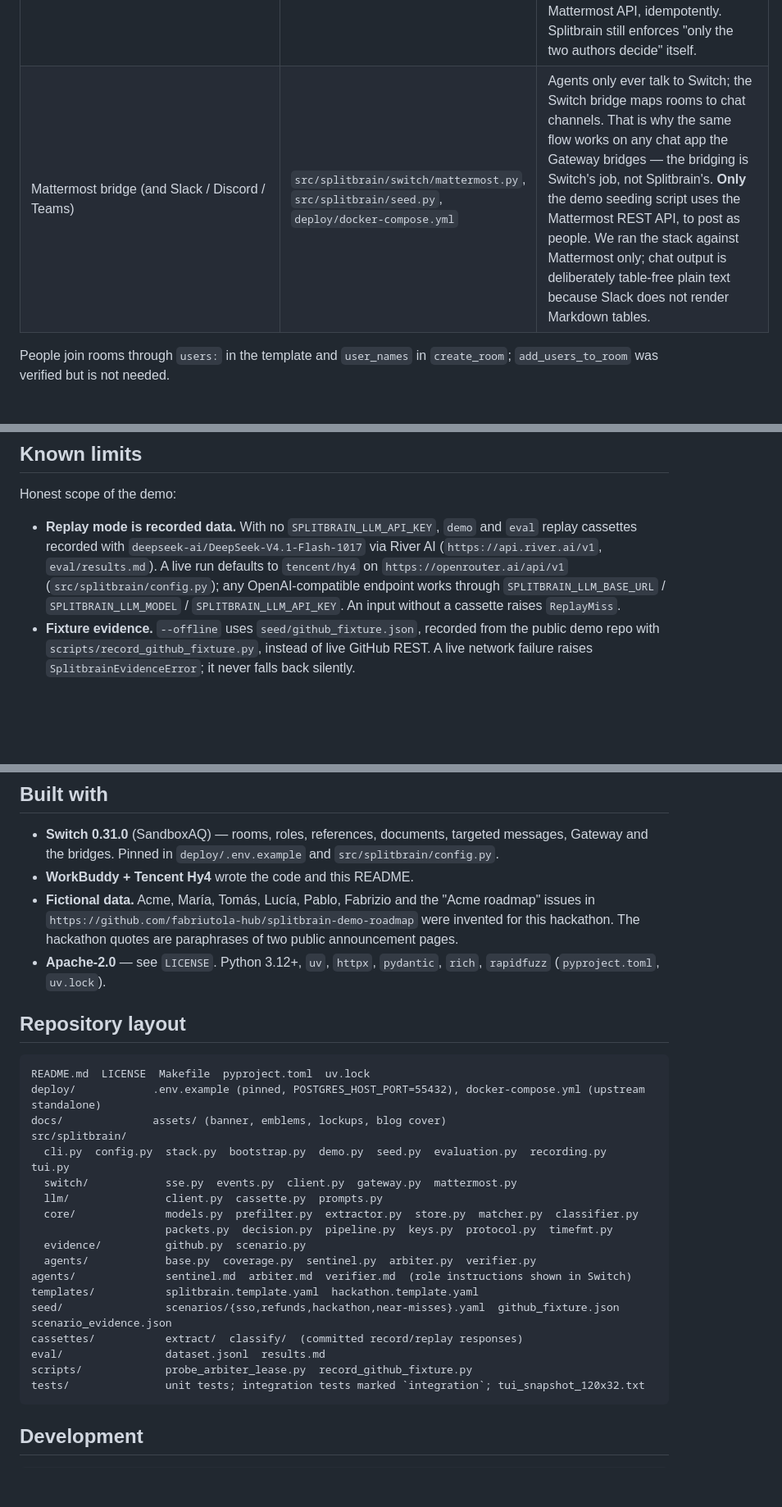
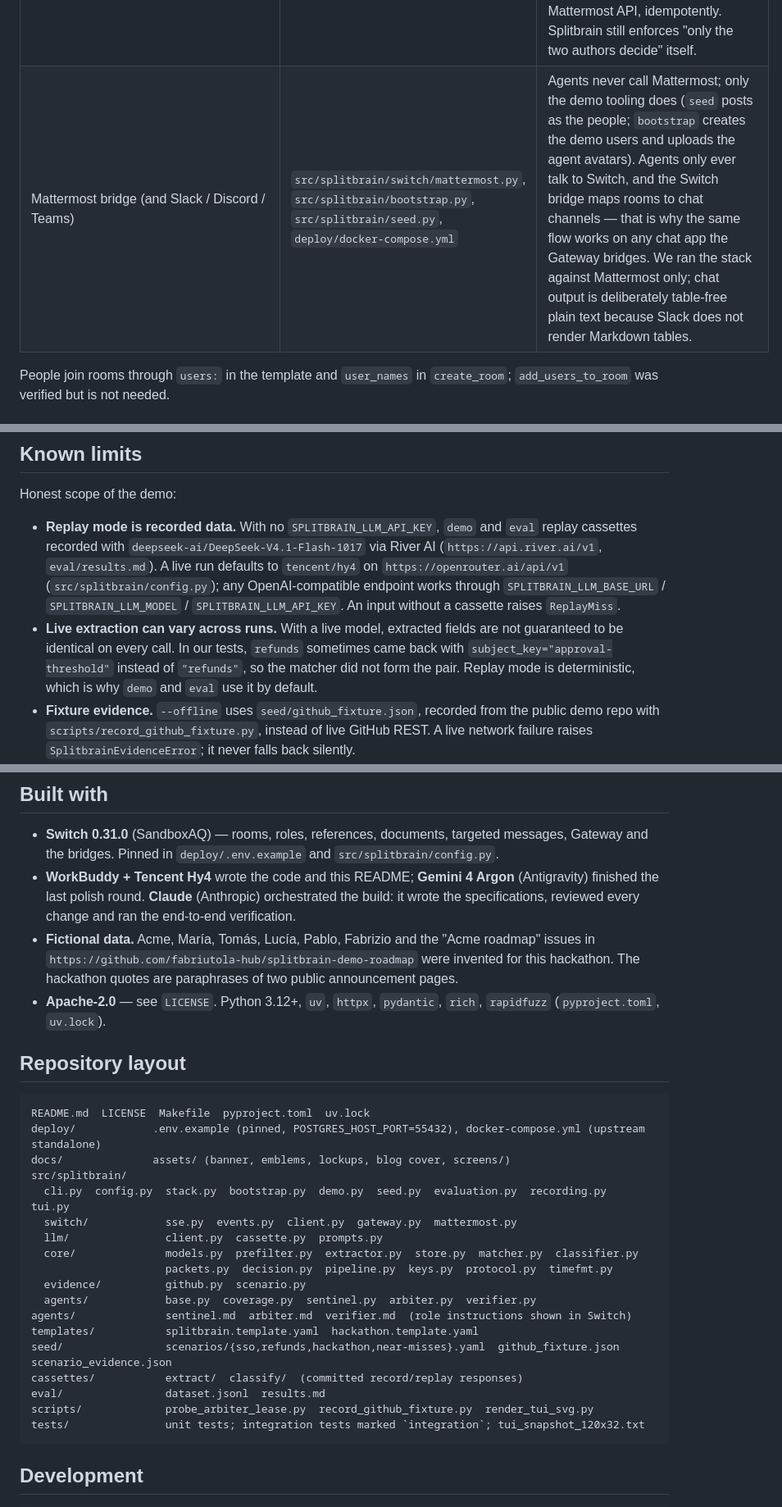
Before and after one commit to fabriutola-hub/splitbrain, a Markdown page: README.md, 3 parts joined by grey strips. Shown at 82% size. Rendered like a GitHub page; blank space fills up the shorter version.

````diff
--- a/README.md
+++ b/README.md
@@ -65,7 +78,7 @@ Switch is not a notification channel bolted on at the end: rooms, roles, referen
 | GitHub reference attached to a room | `src/splitbrain/bootstrap.py`, `src/splitbrain/agents/verifier.py`, `src/splitbrain/evidence/github.py`, `seed/github_fixture.json` | `create_reference(type="github", value={"urls": [...]})` + `attach_reference_to_room` put the roadmap repo on `splitbrain-ops`. The Verifier reads the URL from `connect_to_room(ops).references`, never from chat text, and checks issue milestones and their timeline (`Q4 2026 → Q1 2027`). |
 | `create_room_from_yaml` group template | `templates/splitbrain.template.yaml`, `templates/hackathon.template.yaml`, `src/splitbrain/bootstrap.py` | One call creates the `Acme` group: five rooms (one private), the exclusive `arbiter` and shared `verifier` roles with their instructions, the "How Splitbrain works" document and all four `watches` links. Bootstrap is idempotent; the second template adds the two hackathon rooms. |
 | Gateway: greetings off, addressing policy open; Mattermost profile images | `src/splitbrain/switch/gateway.py`, `src/splitbrain/switch/mattermost.py`, `src/splitbrain/bootstrap.py` | A new agent is owner-only and the bridge posts "Hey! Ping @agent…" in every room it joins. `set_greetings(bridge_id, False)` keeps the agents silent; `open_addressing(agent_id)` lets unclaimed Mattermost users address them. Bootstrap also uploads `docs/assets/agent-*.jpg` as the agents' avatars through the Mattermost API, idempotently. Splitbrain still enforces "only the two authors decide" itself. |
-| Mattermost bridge (and Slack / Discord / Teams) | `src/splitbrain/switch/mattermost.py`, `src/splitbrain/seed.py`, `deploy/docker-compose.yml` | Agents only ever talk to Switch; the Switch bridge maps rooms to chat channels. That is why the same flow works on any chat app the Gateway bridges — the bridging is Switch's job, not Splitbrain's. **Only** the demo seeding script uses the Mattermost REST API, to post as people. We ran the stack against Mattermost only; chat output is deliberately table-free plain text because Slack does not render Markdown tables. |
+| Mattermost bridge (and Slack / Discord / Teams) | `src/splitbrain/switch/mattermost.py`, `src/splitbrain/bootstrap.py`, `src/splitbrain/seed.py`, `deploy/docker-compose.yml` | Agents never call Mattermost; only the demo tooling does (`seed` posts as the people; `bootstrap` creates the demo users and uploads the agent avatars). Agents only ever talk to Switch, and the Switch bridge maps rooms to chat channels — that is why the same flow works on any chat app the Gateway bridges. We ran the stack against Mattermost only; chat output is deliberately table-free plain text because Slack does not render Markdown tables. |
 
 People join rooms through `users:` in the template and `user_names` in `create_room`; `add_users_to_room` was verified but is not needed.
 
@@ -165,6 +178,7 @@ Four more findings that cost us time and will save yours:
 Honest scope of the demo:
 
 - **Replay mode is recorded data.** With no `SPLITBRAIN_LLM_API_KEY`, `demo` and `eval` replay cassettes recorded with `deepseek-ai/DeepSeek-V4.1-Flash-1017` via River AI (`https://api.river.ai/v1`, `eval/results.md`). A live run defaults to `tencent/hy4` on `https://openrouter.ai/api/v1` (`src/splitbrain/config.py`); any OpenAI-compatible endpoint works through `SPLITBRAIN_LLM_BASE_URL` / `SPLITBRAIN_LLM_MODEL` / `SPLITBRAIN_LLM_API_KEY`. An input without a cassette raises `ReplayMiss`.
+- **Live extraction can vary across runs.** With a live model, extracted fields are not guaranteed to be identical on every call. In our tests, `refunds` sometimes came back with `subject_key="approval-threshold"` instead of `"refunds"`, so the matcher did not form the pair. Replay mode is deterministic, which is why `demo` and `eval` use it by default.
 - **Fixture evidence.** `--offline` uses `seed/github_fixture.json`, recorded from the public demo repo with `scripts/record_github_fixture.py`, instead of live GitHub REST. A live network failure raises `SplitbrainEvidenceError`; it never falls back silently.
 - **Scenario evidence is a hackathon fixture.** The two public announcement pages have no GitHub issue; `seed/scenario_evidence.json` holds explicitly labelled paraphrases, enabled only by `SPLITBRAIN_SCENARIO_EVIDENCE=hackathon`, with `scenario-fixture:` identifiers instead of invented URLs and a `[DEGRADED]` banner.
 - **The demo runs on a local Mattermost** brought up by the `collab` compose profile on one machine. We did not run Slack/Discord/Teams bridges; the bridge is Switch's, but that path is unverified here.
@@ -184,7 +198,7 @@ Honest scope of the demo:
 ## Built with
 
 - **Switch 0.31.0** (SandboxAQ) — rooms, roles, references, documents, targeted messages, Gateway and the bridges. Pinned in `deploy/.env.example` and `src/splitbrain/config.py`.
-- **WorkBuddy + Tencent Hy4** wrote the code and this README.
+- **WorkBuddy + Tencent Hy4** wrote the code and this README; **Gemini 4 Argon** (Antigravity) finished the last polish round. **Claude** (Anthropic) orchestrated the build: it wrote the specifications, reviewed every change and ran the end-to-end verification.
 - **Fictional data.** Acme, María, Tomás, Lucía, Pablo, Fabrizio and the "Acme roadmap" issues in `https://github.com/fabriutola-hub/splitbrain-demo-roadmap` were invented for this hackathon. The hackathon quotes are paraphrases of two public announcement pages.
 - **Apache-2.0** — see `LICENSE`. Python 3.12+, `uv`, `httpx`, `pydantic`, `rich`, `rapidfuzz` (`pyproject.toml`, `uv.lock`).
 
@@ -193,7 +207,7 @@ Honest scope of the demo:
 ```
 README.md  LICENSE  Makefile  pyproject.toml  uv.lock
 deploy/            .env.example (pinned, POSTGRES_HOST_PORT=55432), docker-compose.yml (upstream standalone)
-docs/              assets/ (banner, emblems, lockups, blog cover)
+docs/              assets/ (banner, emblems, lockups, blog cover, screens/)
 src/splitbrain/
   cli.py  config.py  stack.py  bootstrap.py  demo.py  seed.py  evaluation.py  recording.py  tui.py
   switch/            sse.py  events.py  client.py  gateway.py  mattermost.py
@@ -207,7 +221,7 @@ templates/           splitbrain.template.yaml  hackathon.template.yaml
 seed/                scenarios/{sso,refunds,hackathon,near-misses}.yaml  github_fixture.json  scenario_evidence.json
 cassettes/           extract/  classify/  (committed record/replay responses)
 eval/                dataset.jsonl  results.md
-scripts/             probe_arbiter_lease.py  record_github_fixture.py
+scripts/             probe_arbiter_lease.py  record_github_fixture.py  render_tui_svg.py
 tests/               unit tests; integration tests marked `integration`; tui_snapshot_120x32.txt
 ```
 
````
Also changed, not shown: other parts of README.md (+14 -1 lines), docs/assets/screens/conflict-room.png (added), docs/assets/screens/consent.png (added), docs/assets/screens/correction.png (added), 2 other files.
